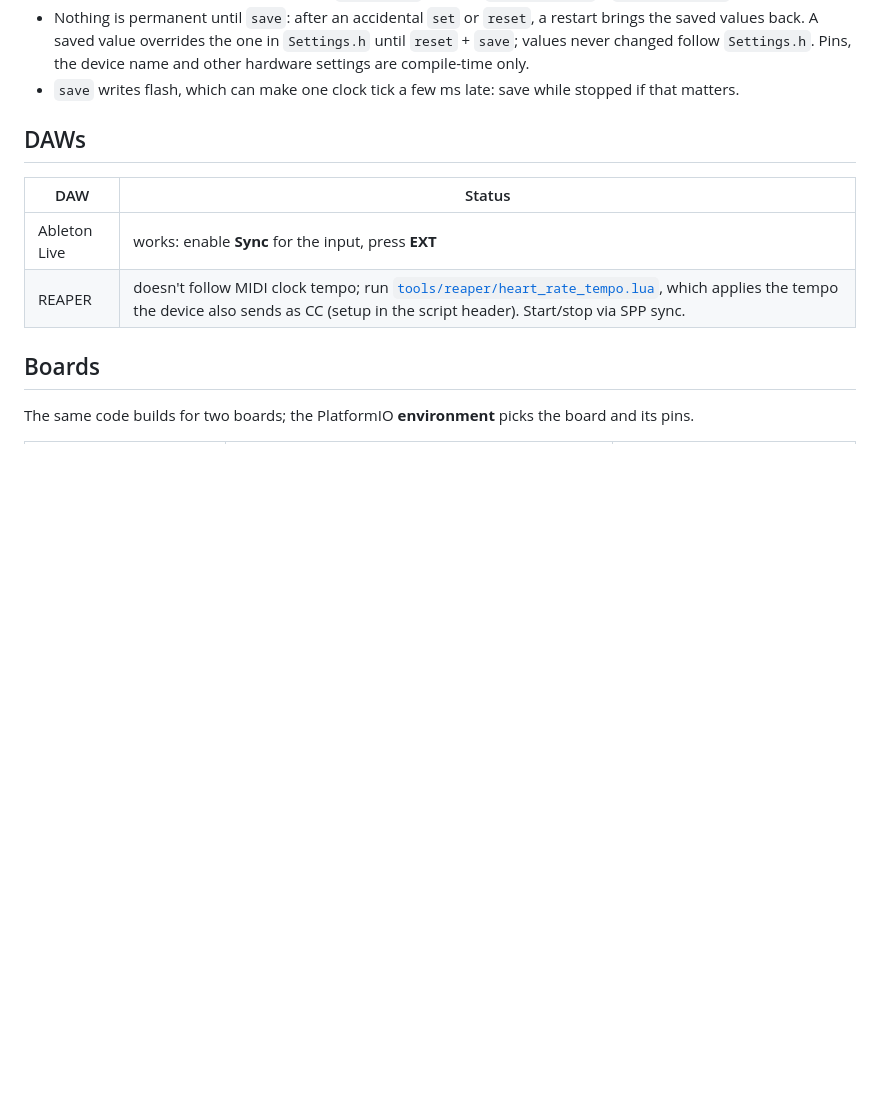
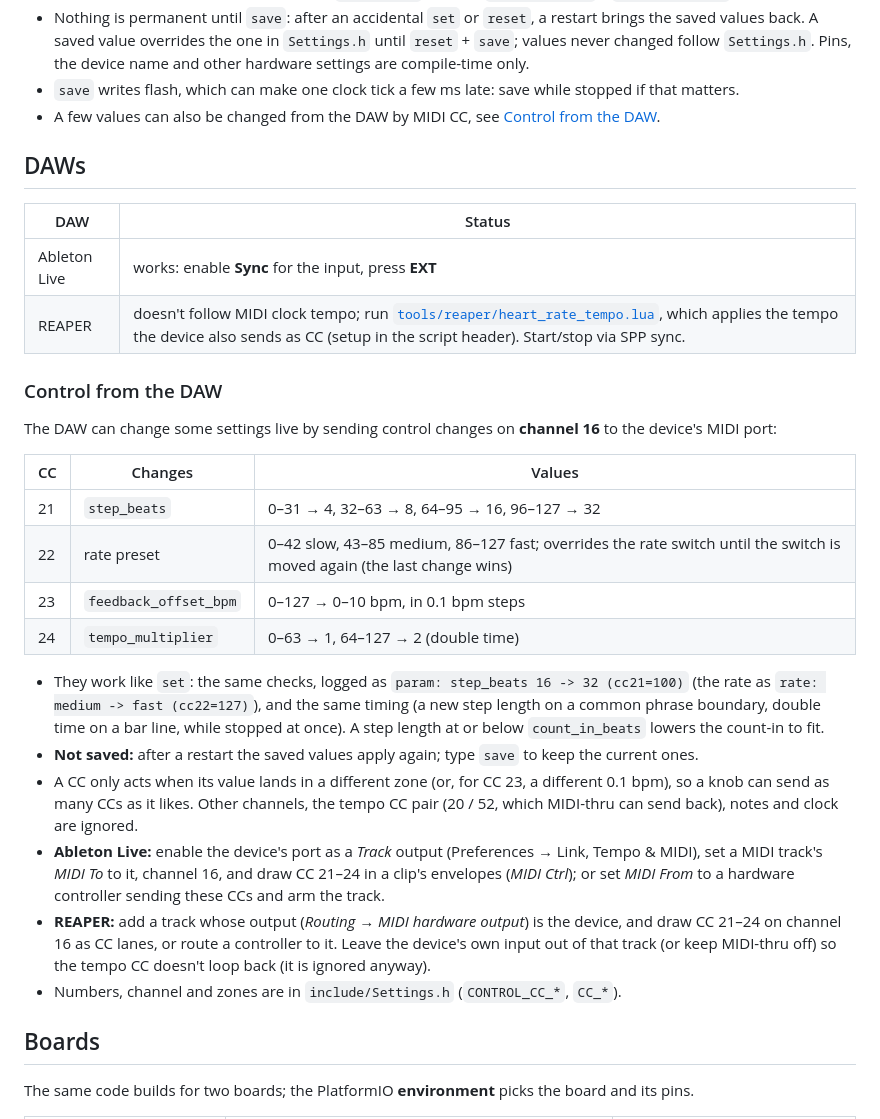
Before and after one commit to heinerbehrends/hearbeat-to-midi, a Markdown page: README.md, the part around the change. GitHub-like rendering; blank space fills up the shorter version.

Commit message:
Docs: control from the DAW (README, ticket 011)
Co-Authored-By: Claude Opus 5.5 <noreply@anthropic.com>

```diff
--- a/README.md
+++ b/README.md
@@ -53,6 +53,7 @@ then one `ok …` or `err …` line.
   values back. A saved value overrides the one in `Settings.h` until `reset` + `save`; values never changed follow
   `Settings.h`. Pins, the device name and other hardware settings are compile-time only.
 - `save` writes flash, which can make one clock tick a few ms late: save while stopped if that matters.
+- A few values can also be changed from the DAW by MIDI CC, see [Control from the DAW](#control-from-the-daw).
 
 ## DAWs
 
@@ -60,6 +61,34 @@ then one `ok …` or `err …` line.
 | --- | --- |
 | Ableton Live | works: enable **Sync** for the input, press **EXT** |
 | REAPER | doesn't follow MIDI clock tempo; run [`tools/reaper/heart_rate_tempo.lua`](tools/reaper/heart_rate_tempo.lua), which applies the tempo the device also sends as CC (setup in the script header). Start/stop via SPP sync. |
+
+### Control from the DAW
+
+The DAW can change some settings live by sending control changes on **channel 16** to the device's
+MIDI port:
+
+| CC | Changes | Values |
+| --- | --- | --- |
+| 21 | `step_beats` | 0–31 → 4, 32–63 → 8, 64–95 → 16, 96–127 → 32 |
+| 22 | rate preset | 0–42 slow, 43–85 medium, 86–127 fast; overrides the rate switch until the switch is moved again (the last change wins) |
+| 23 | `feedback_offset_bpm` | 0–127 → 0–10 bpm, in 0.1 bpm steps |
+| 24 | `tempo_multiplier` | 0–63 → 1, 64–127 → 2 (double time) |
+
+- They work like `set`: the same checks, logged as `param: step_beats 16 -> 32 (cc21=100)` (the rate
+  as `rate: medium -> fast (cc22=127)`), and the same timing (a new step length on a common phrase
+  boundary, double time on a bar line, while stopped at once). A step length at or below
+  `count_in_beats` lowers the count-in to fit.
+- **Not saved:** after a restart the saved values apply again; type `save` to keep the current ones.
+- A CC only acts when its value lands in a different zone (or, for CC 23, a different 0.1 bpm), so
+  a knob can send as many CCs as it likes. Other channels, the tempo CC pair (20 / 52, which MIDI-thru
+  can send back), notes and clock are ignored.
+- **Ableton Live:** enable the device's port as a *Track* output (Preferences → Link, Tempo & MIDI),
+  set a MIDI track's *MIDI To* to it, channel 16, and draw CC 21–24 in a clip's envelopes (*MIDI Ctrl*);
+  or set *MIDI From* to a hardware controller sending these CCs and arm the track.
+- **REAPER:** add a track whose output (*Routing → MIDI hardware output*) is the device, and draw CC 21–24
+  on channel 16 as CC lanes, or route a controller to it. Leave the device's own input out of that
+  track (or keep MIDI-thru off) so the tempo CC doesn't loop back (it is ignored anyway).
+- Numbers, channel and zones are in `include/Settings.h` (`CONTROL_CC_*`, `CC_*`).
 
 ## Boards
 
```
Also changed, not shown: tickets/011-daw-control.md (added, +59 -0 lines), tickets/README.md (+1 -0 lines).
